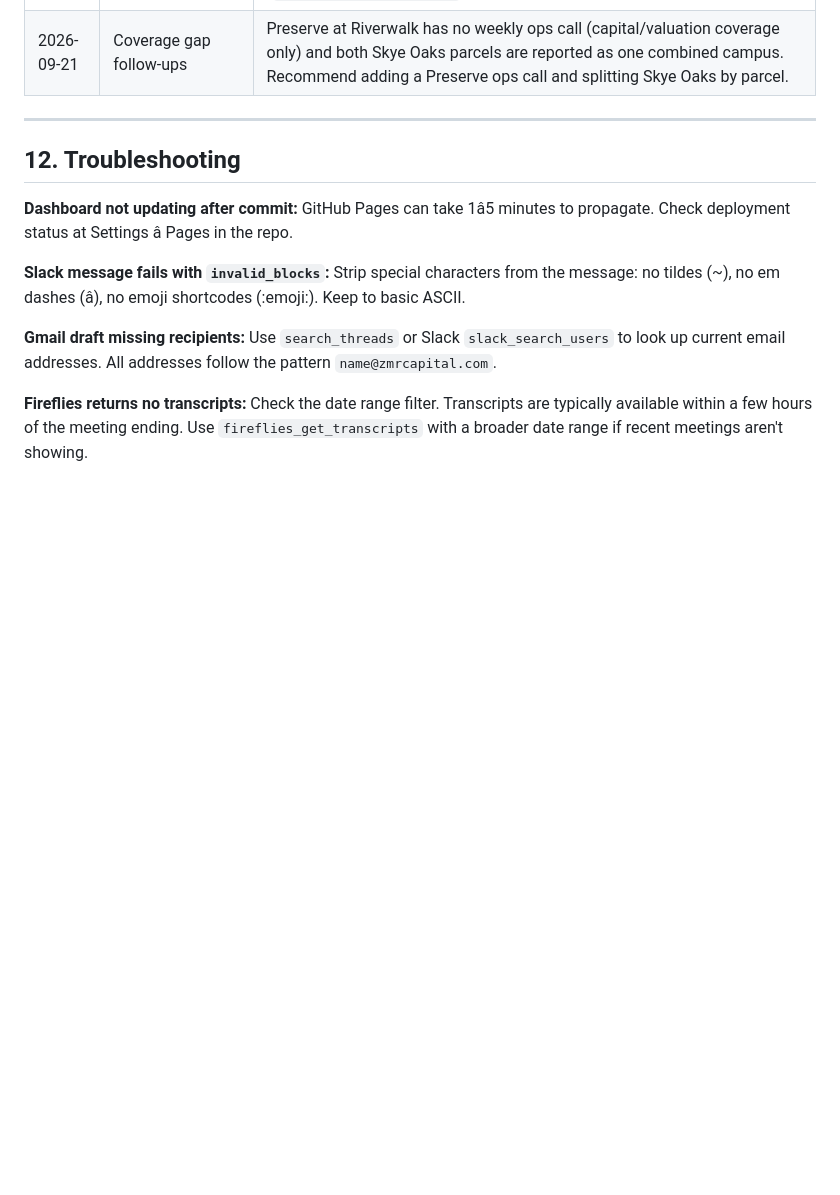
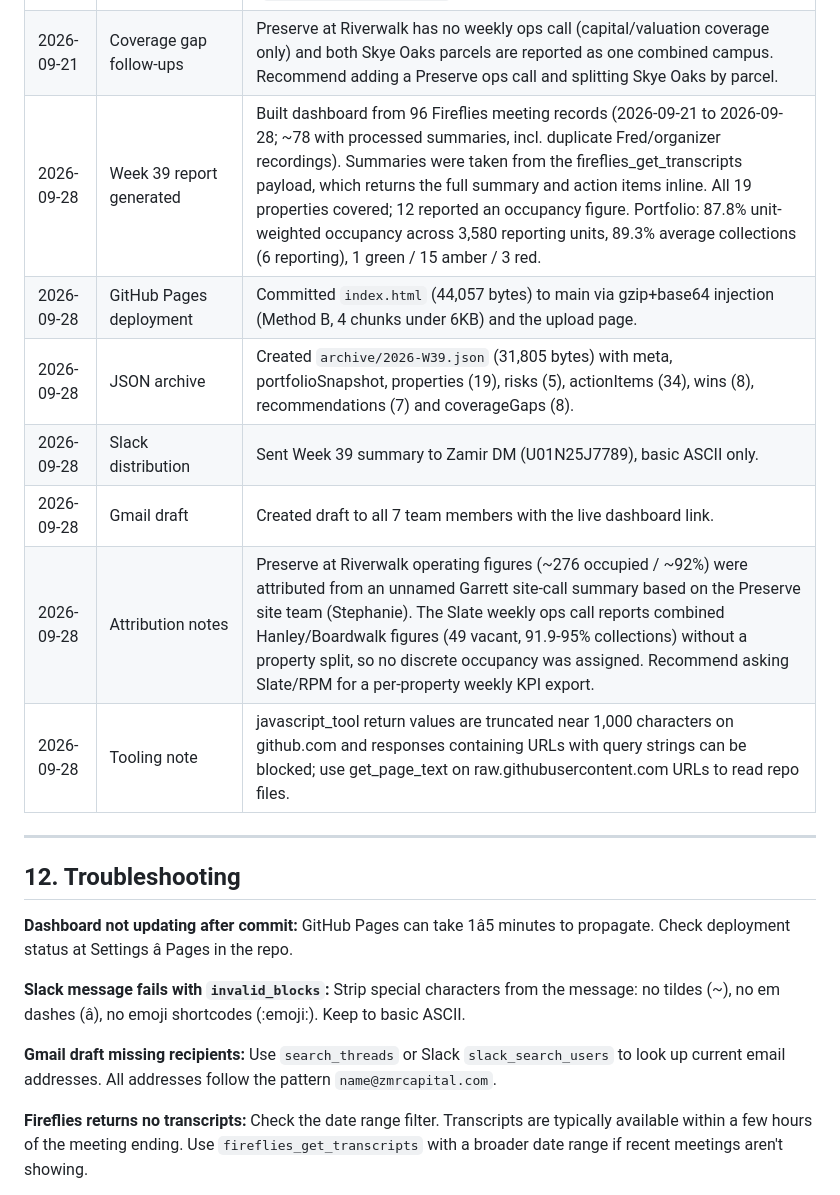
Before and after one commit to zamirkazi/zmr-weekly-AM-reports, a Markdown page: IMPLEMENTATION_GUIDE.md, the part around one of its changes. Drawn GitHub-style; blank space fills up the shorter version.

Commit message:
Update change log for Week 39 report

```diff
--- a/IMPLEMENTATION_GUIDE.md
+++ b/IMPLEMENTATION_GUIDE.md
@@ -322,6 +322,13 @@ CRITICAL: The dashboard and all reports MUST use the market (City, State) listed
 | 2026-09-21 | Spec corrections | Section 3 still said 18 table rows and 11 deep-dive cards; corrected to 19 rows and all 19 properties to match Section 10. |
 | 2026-09-21 | Transfer method note | `DecompressionStream` via `Blob.stream().pipeThrough()` stalls and never resolves on the GitHub upload page. Writing to the stream's own writer (`ds.writable.getWriter()`) works. See Section 7. |
 | 2026-09-21 | Coverage gap follow-ups | Preserve at Riverwalk has no weekly ops call (capital/valuation coverage only) and both Skye Oaks parcels are reported as one combined campus. Recommend adding a Preserve ops call and splitting Skye Oaks by parcel. |
+| 2026-09-28 | Week 39 report generated | Built dashboard from 96 Fireflies meeting records (2026-09-21 to 2026-09-28; ~78 with processed summaries, incl. duplicate Fred/organizer recordings). Summaries were taken from the fireflies_get_transcripts payload, which returns the full summary and action items inline. All 19 properties covered; 12 reported an occupancy figure. Portfolio: 87.8% unit-weighted occupancy across 3,580 reporting units, 89.3% average collections (6 reporting), 1 green / 15 amber / 3 red. |
+| 2026-09-28 | GitHub Pages deployment | Committed `index.html` (44,057 bytes) to main via gzip+base64 injection (Method B, 4 chunks under 6KB) and the upload page. |
+| 2026-09-28 | JSON archive | Created `archive/2026-W39.json` (31,805 bytes) with meta, portfolioSnapshot, properties (19), risks (5), actionItems (34), wins (8), recommendations (7) and coverageGaps (8). |
+| 2026-09-28 | Slack distribution | Sent Week 39 summary to Zamir DM (U01N25J7789), basic ASCII only. |
+| 2026-09-28 | Gmail draft | Created draft to all 7 team members with the live dashboard link. |
+| 2026-09-28 | Attribution notes | Preserve at Riverwalk operating figures (~276 occupied / ~92%) were attributed from an unnamed Garrett site-call summary based on the Preserve site team (Stephanie). The Slate weekly ops call reports combined Hanley/Boardwalk figures (49 vacant, 91.9-95% collections) without a property split, so no discrete occupancy was assigned. Recommend asking Slate/RPM for a per-property weekly KPI export. |
+| 2026-09-28 | Tooling note | javascript_tool return values are truncated near 1,000 characters on github.com and responses containing URLs with query strings can be blocked; use get_page_text on raw.githubusercontent.com URLs to read repo files. |
 
 ---
 
```
Also changed, not shown: other parts of IMPLEMENTATION_GUIDE.md (+1 -1 lines).
